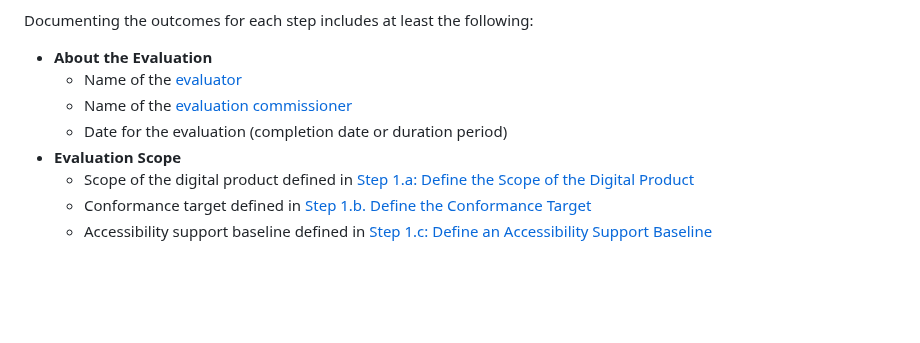
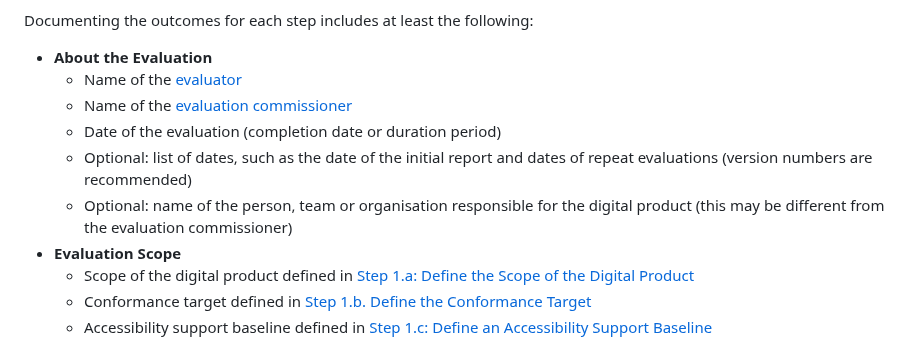
Before and after one commit to w3c/wai-wcag-em, a Markdown page: procedure.md, the part around the change. GitHub-like rendering; blank space fills up the shorter version.

Commit message:
docs: add responsible + version number in about (#60)
* docs: add responsible + version number in about

Add responsible: this helps people who monitor many websites to understand where to send compliments or complaints, this is not necessarily the commissioner.

Add version number: this helps understand the progress when multiple evaluations were done.

fixes #58 fixes #59

* docs: move version number to optional list of dates suggestion

* docs: fix spacing

* docs: remove period for consistency

```diff
--- a/procedure.md
+++ b/procedure.md
@@ -300,7 +300,9 @@ Documenting the outcomes for each step includes at least the following:
 *   **About the Evaluation**
     *   Name of the [evaluator](#evaluator)
     *   Name of the [evaluation commissioner](#commissioner)
-    *   Date for the evaluation (completion date or duration period)
+    *   Date of the evaluation (completion date or duration period)
+    *   Optional: list of dates, such as the date of the initial report and dates of repeat evaluations (version numbers are recommended)
+    *   Optional: name of the person, team or organisation responsible for the digital product (this may be different from the evaluation commissioner)
 *   **Evaluation Scope**
     *   Scope of the digital product defined in [Step 1.a: Define the Scope of the Digital Product](#step1a)
     *   Conformance target defined in [Step 1.b. Define the Conformance Target](#step1b)
```
